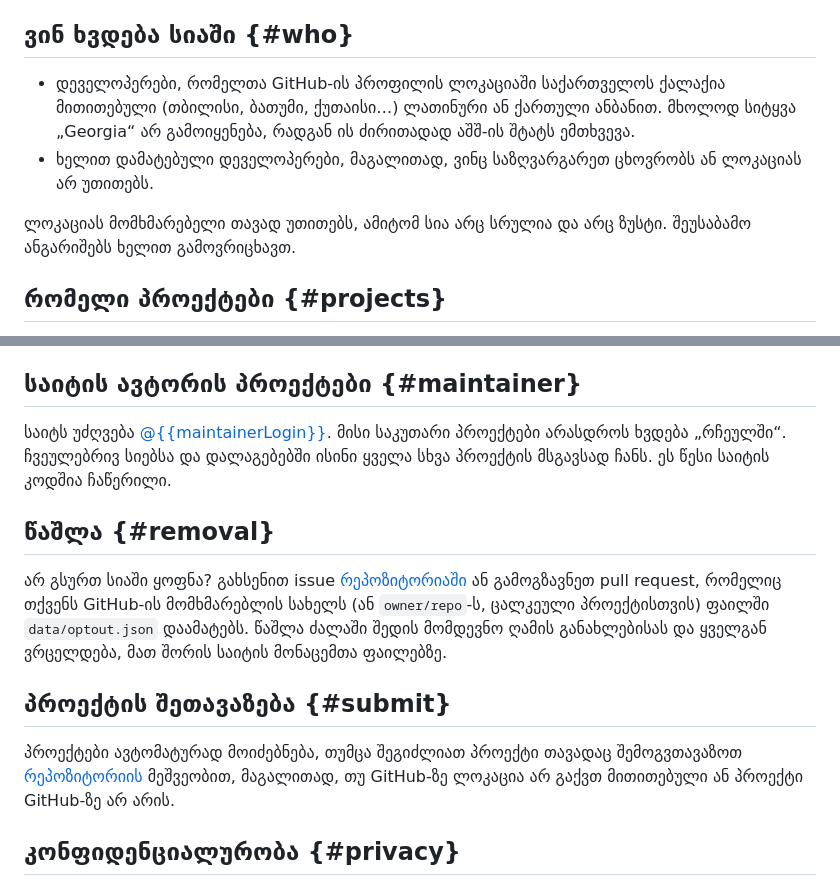
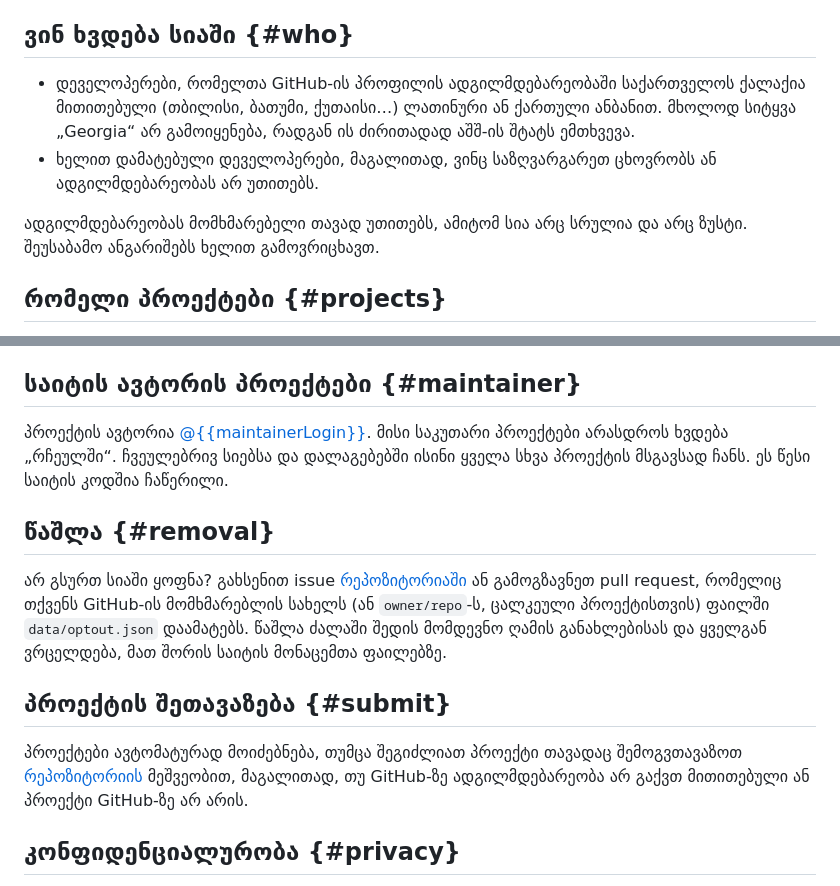
Before and after one commit to Giorgi/git.ge, a Markdown page: content/pages/about.ka.md, 2 parts joined by grey strips. Rendered like a GitHub page.

Commit message:
About (ka): use ადგილმდებარეობა, and name the maintainer as the project's author
Replaces the loanword ლოკაცია with ადგილმდებარეობა throughout the
Georgian About page, and says პროექტის ავტორია instead of საიტს უძღვება
in the maintainer section.

Co-Authored-By: Claude Opus 5.5 <noreply@anthropic.com>
Claude-Session: https://claude.ai/code/session_01TPwWCM5Kix1NvHrSAnKQFW

```diff
--- a/content/pages/about.ka.md
+++ b/content/pages/about.ka.md
@@ -6,13 +6,13 @@ API-დან საჯარო მონაცემებს იღებს
 
 ## ვინ ხვდება სიაში {#who}
 
-- დეველოპერები, რომელთა GitHub-ის პროფილის ლოკაციაში საქართველოს ქალაქია
+- დეველოპერები, რომელთა GitHub-ის პროფილის ადგილმდებარეობაში საქართველოს ქალაქია
   მითითებული (თბილისი, ბათუმი, ქუთაისი…) ლათინური ან ქართული ანბანით. მხოლოდ
   სიტყვა „Georgia“ არ გამოიყენება, რადგან ის ძირითადად აშშ-ის შტატს ემთხვევა.
 - ხელით დამატებული დეველოპერები, მაგალითად, ვინც საზღვარგარეთ ცხოვრობს ან
-  ლოკაციას არ უთითებს.
+  ადგილმდებარეობას არ უთითებს.
 
-ლოკაციას მომხმარებელი თავად უთითებს, ამიტომ სია არც სრულია და არც ზუსტი.
+ადგილმდებარეობას მომხმარებელი თავად უთითებს, ამიტომ სია არც სრულია და არც ზუსტი.
 შეუსაბამო ანგარიშებს ხელით გამოვრიცხავთ.
 
 ## რომელი პროექტები {#projects}
@@ -32,7 +32,7 @@ API-დან საჯარო მონაცემებს იღებს
 
 ## საიტის ავტორის პროექტები {#maintainer}
 
-საიტს უძღვება [@{{maintainerLogin}}](https://github.com/{{maintainerLogin}}). მისი
+პროექტის ავტორია [@{{maintainerLogin}}](https://github.com/{{maintainerLogin}}). მისი
 საკუთარი პროექტები არასდროს ხვდება „რჩეულში“. ჩვეულებრივ სიებსა და დალაგებებში
 ისინი ყველა სხვა პროექტის მსგავსად ჩანს. ეს წესი საიტის კოდშია ჩაწერილი.
 
@@ -47,7 +47,7 @@ pull request, რომელიც თქვენს GitHub-ის მომ
 ## პროექტის შეთავაზება {#submit}
 
 პროექტები ავტომატურად მოიძებნება, თუმცა შეგიძლიათ პროექტი თავადაც შემოგვთავაზოთ
-[რეპოზიტორიის]({{repoUrl}}) მეშვეობით, მაგალითად, თუ GitHub-ზე ლოკაცია არ გაქვთ
+[რეპოზიტორიის]({{repoUrl}}) მეშვეობით, მაგალითად, თუ GitHub-ზე ადგილმდებარეობა არ გაქვთ
 მითითებული ან პროექტი GitHub-ზე არ არის.
 
 ## კონფიდენციალურობა {#privacy}
```
